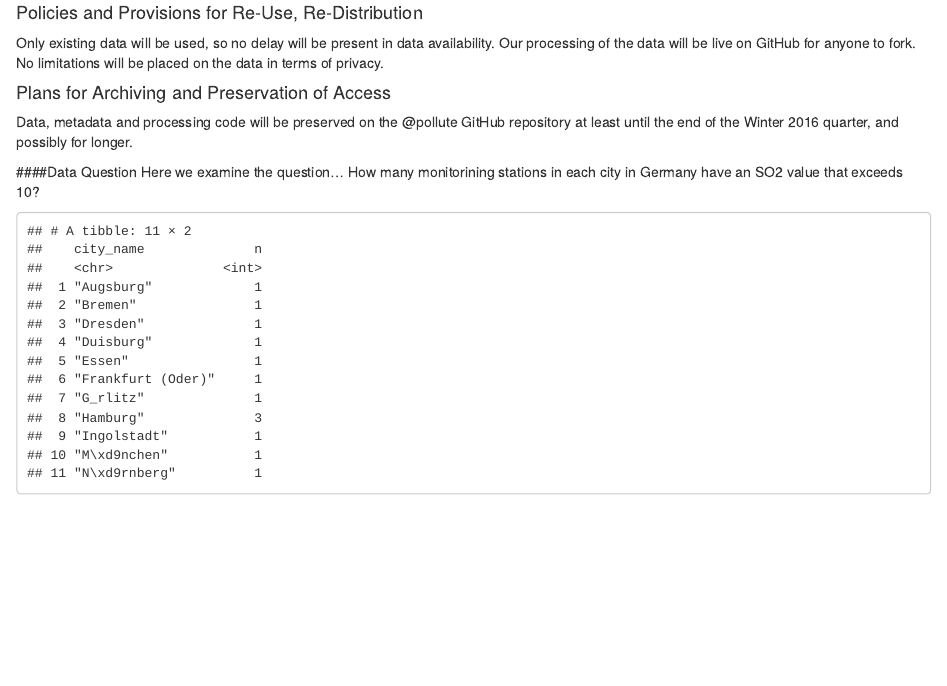
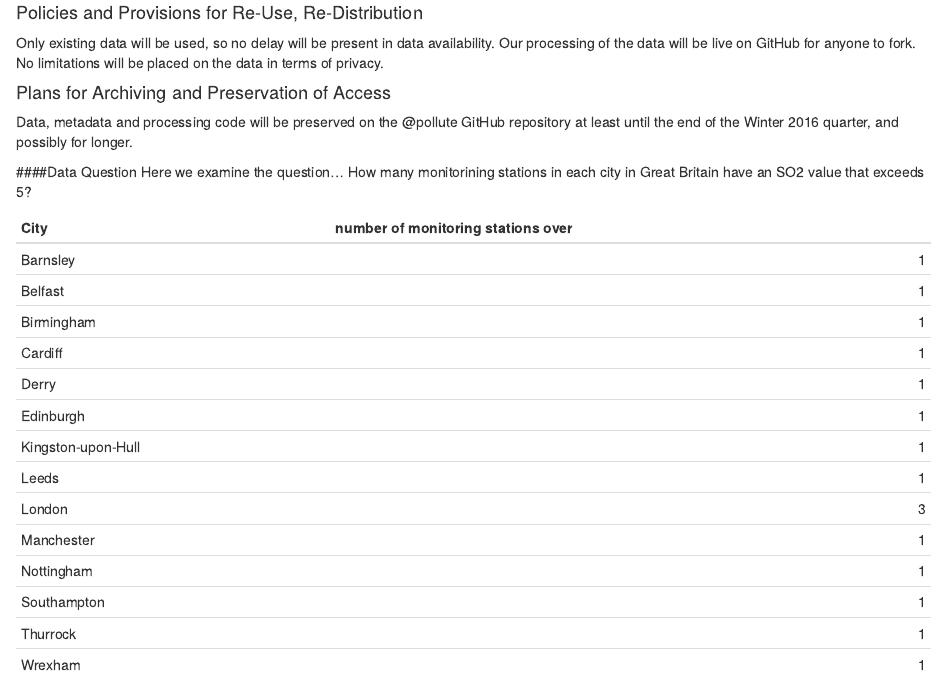
Before and after one commit to pollute/pollute.github.io, an R Markdown document (index.Rmd): the page in a window 1100 px wide, from 390 px down. Rendered offline with R 4.5, knitr and Pandoc, with nearby package versions.

Commit message:
New Function AirPollution made and encorporated into Index

````diff
--- a/index.Rmd
+++ b/index.Rmd
@@ -26,21 +26,18 @@ Data, metadata and processing code will be preserved on the @pollute GitHub repo
 
 
 ####Data Question
-Here we examine the question... How many monitorining stations in each city in Germany have an SO2 value that exceeds 10?
+Here we examine the question... How many monitorining stations in each city in Great Britain have an SO2 value that exceeds 5?
 
 
 
 ```{r, echo=FALSE, warning=FALSE, message=FALSE}
 # Need to include the following functions:
-library(readr)
-library(dplyr)
+source("AirPollution.R")
+Table=AirPollution('GB',5);#finds the cities in Great Britain that have pollution >= 10 micrograms/meter cubed
 
-EUSO2=read_csv('data/EUSO2.csv')
+colnames(Table)[colnames(Table)=="city_name"] <- "City"
+colnames(Table)[colnames(Table)=="n"] <- "number of monitoring stations over"
 
-EUSO2 %T>%
- select(country_iso_code, city_name, ug_m3) %>%
- filter(ug_m3 > 10) %>%
- filter(country_iso_code == 'DE') %>%
- group_by(city_name)  %>%
- summarize(n = n())
+library(knitr)
+kable(Table)
 ```
````
Also changed, not shown: AirPollution.R (added, +23 -0 lines), index.html.
